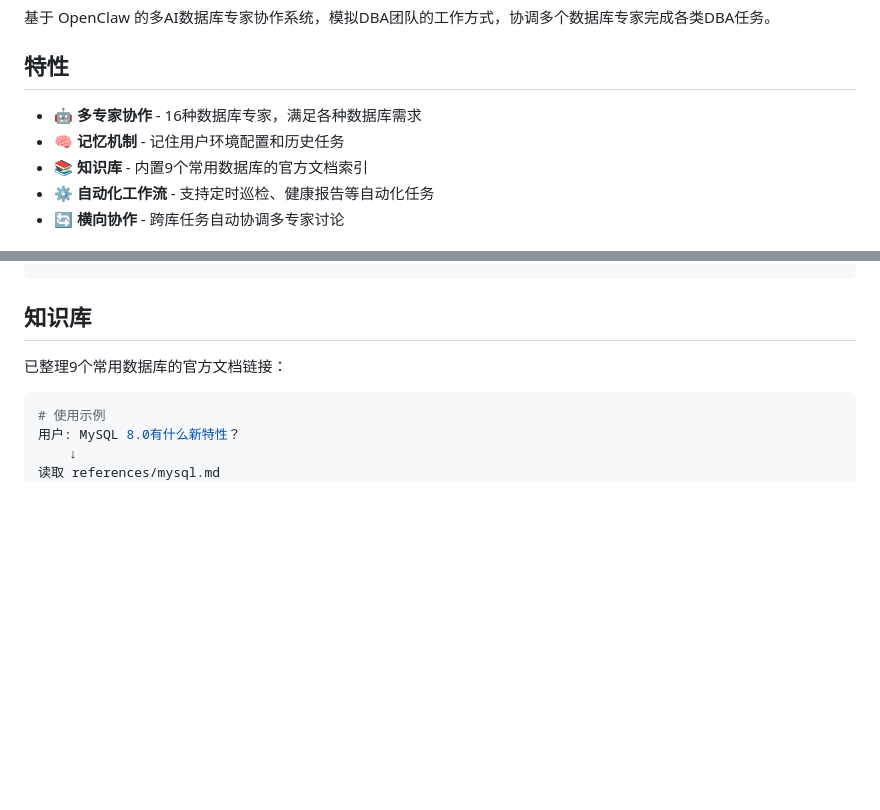
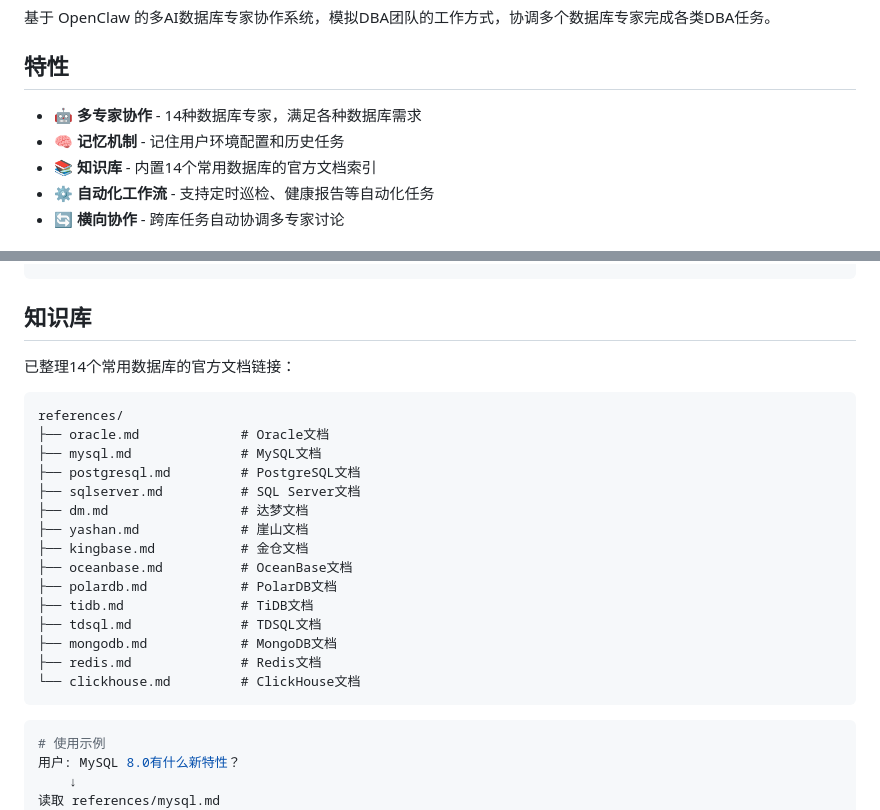
Before and after one commit to pc-study/dba-multi-ai-system, a Markdown page: dba-team/README.md, 2 parts joined by grey strips. Rendered like a GitHub page; blank space fills up the shorter version.

Commit message:
docs: 更新README，同步14个知识库

````diff
--- a/dba-team/README.md
+++ b/dba-team/README.md
@@ -6,9 +6,9 @@
 
 ## 特性
 
-- 🤖 **多专家协作** - 16种数据库专家，满足各种数据库需求
+- 🤖 **多专家协作** - 14种数据库专家，满足各种数据库需求
 - 🧠 **记忆机制** - 记住用户环境配置和历史任务
-- 📚 **知识库** - 内置9个常用数据库的官方文档索引
+- 📚 **知识库** - 内置14个常用数据库的官方文档索引
 - ⚙️ **自动化工作流** - 支持定时巡检、健康报告等自动化任务
 - 🔄 **横向协作** - 跨库任务自动协调多专家讨论
 
@@ -154,7 +154,25 @@ dba-team/
 
 ## 知识库
 
-已整理9个常用数据库的官方文档链接：
+已整理14个常用数据库的官方文档链接：
+
+```
+references/
+├── oracle.md             # Oracle文档
+├── mysql.md              # MySQL文档
+├── postgresql.md         # PostgreSQL文档
+├── sqlserver.md          # SQL Server文档
+├── dm.md                 # 达梦文档
+├── yashan.md             # 崖山文档
+├── kingbase.md           # 金仓文档
+├── oceanbase.md          # OceanBase文档
+├── polardb.md            # PolarDB文档
+├── tidb.md               # TiDB文档
+├── tdsql.md              # TDSQL文档
+├── mongodb.md            # MongoDB文档
+├── redis.md              # Redis文档
+└── clickhouse.md         # ClickHouse文档
+```
 
 ```bash
 # 使用示例
````
